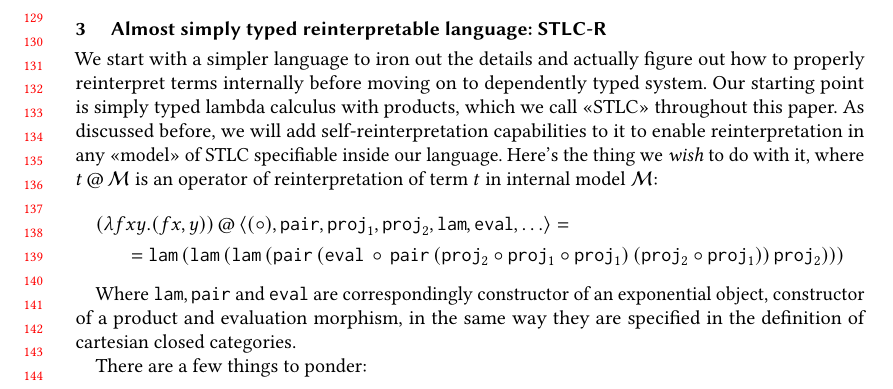
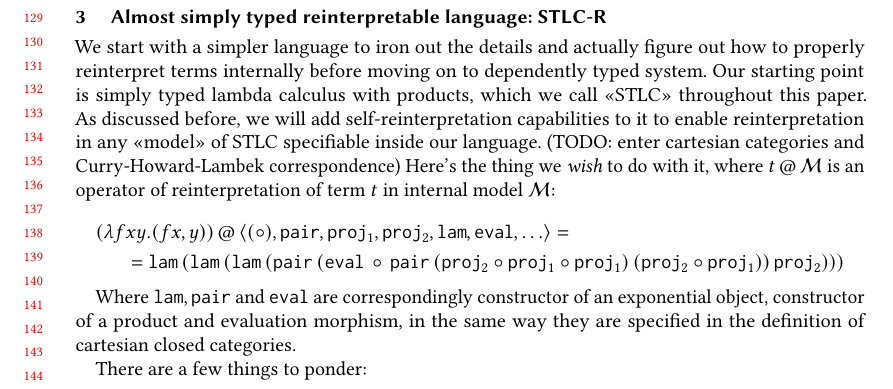
Before and after one commit to TurtlePU/imtt, a LaTeX paper (main.tex, which reads simply-typed.tex): part of page 3 of 15, cut so that both start at the same text. The pictures show the PDF file main.pdf that the author committed with the source.

Commit message:
+ starting point of rewrite in STLC-R

```diff
--- a/simply-typed.tex
+++ b/simply-typed.tex
@@ -10,10 +10,11 @@ calculus with products, which we call <<STLC>>
 throughout this paper. As discussed before, we will add
 self-reinterpretation capabilities to it to enable
 reinterpretation in any <<model>> of STLC specifiable
-inside our language. Here's the thing we \textit{wish}
-to do with it, where $t\,@\,\mathcal{M}$ is an operator
-of reinterpretation of term $t$ in internal model
-$\mathcal{M}$:
+inside our language. (TODO: enter cartesian categories
+and Curry-Howard-Lambek correspondence) Here's the thing
+we \textit{wish} to do with it, where
+$t\,@\,\mathcal{M}$ is an operator of reinterpretation
+of term $t$ in internal model $\mathcal{M}$:
 \begin{multline*}
     (\lambda f x y. (f x, y))\,@\,\langle(\circ),
         \mathtt{pair},\mathtt{proj}_1,\mathtt{proj}_2,
```
Also changed, not shown: main.pdf.
